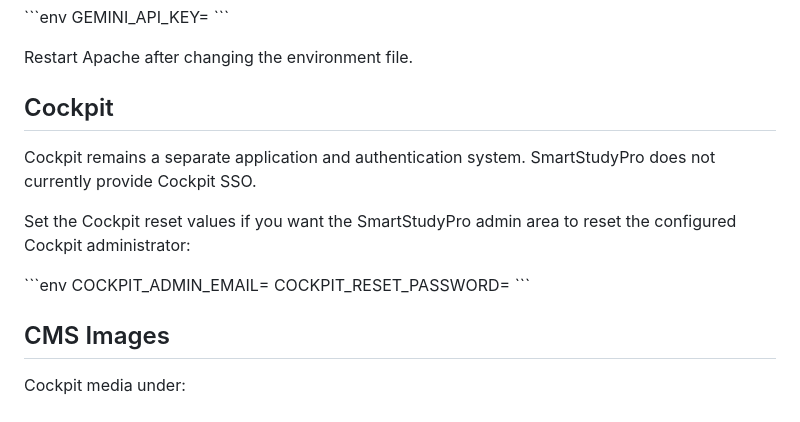
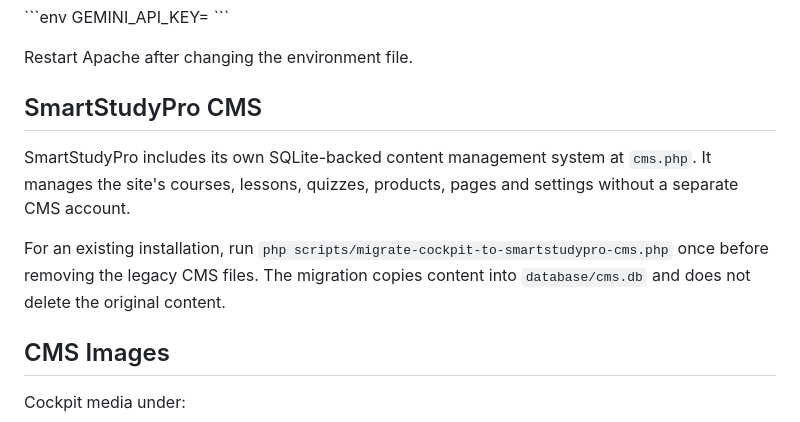
Before and after one commit to Enoch7768/SmartStudyPro-Final-Version, a Markdown page: docs/INSTALL.md, the part around the change. Drawn GitHub-style.

Commit message:
Document native SmartStudyPro CMS

```diff
--- a/docs/INSTALL.md
+++ b/docs/INSTALL.md
@@ -72,16 +72,11 @@ GEMINI_API_KEY=
 
 Restart Apache after changing the environment file.
 
-## Cockpit
+## SmartStudyPro CMS
 
-Cockpit remains a separate application and authentication system. SmartStudyPro does not currently provide Cockpit SSO.
+SmartStudyPro includes its own SQLite-backed content management system at `cms.php`. It manages the site's courses, lessons, quizzes, products, pages and settings without a separate CMS account.
 
-Set the Cockpit reset values if you want the SmartStudyPro admin area to reset the configured Cockpit administrator:
-
-\`\`\`env
-COCKPIT_ADMIN_EMAIL=
-COCKPIT_RESET_PASSWORD=
-\`\`\`
+For an existing installation, run `php scripts/migrate-cockpit-to-smartstudypro-cms.php` once before removing the legacy CMS files. The migration copies content into `database/cms.db` and does not delete the original content.
 
 ## CMS Images
 
```
